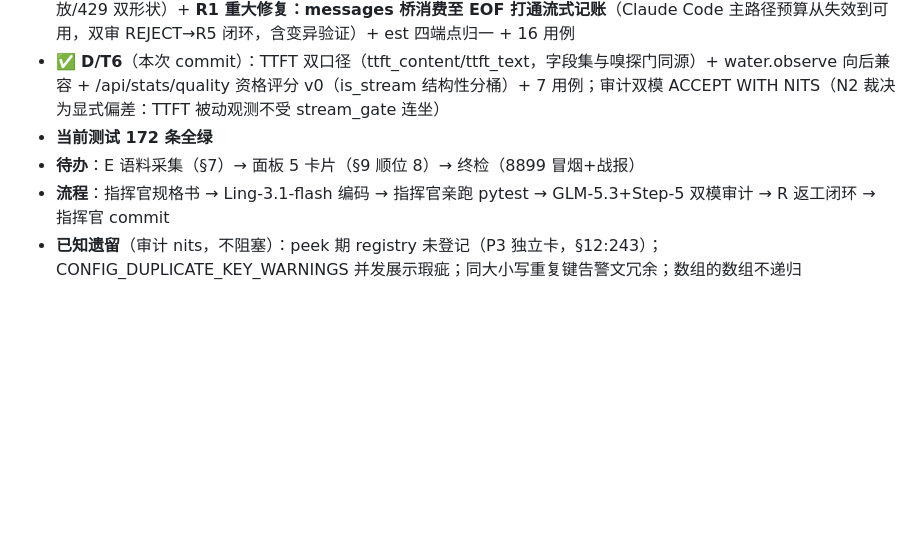
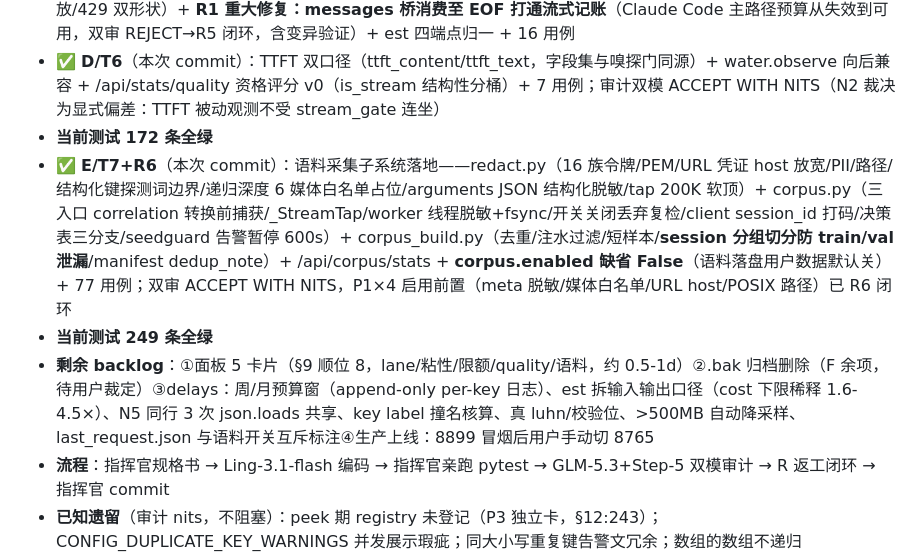
Before and after one commit to qidiai/qidi-relay, a Markdown page: 升级方案-magpie借鉴-20261003.md, the part around the change. Drawn GitHub-style; blank space fills up the shorter version.

Commit message:
docs: §13 进度 E 落地 + backlog 清单

```diff
--- a/升级方案-magpie借鉴-20261003.md
+++ b/升级方案-magpie借鉴-20261003.md
@@ -255,6 +255,8 @@ main.py                  启动时 config 重复键检查（阶段F）
 - ✅ **C/T5**（d0cbbbf）：预算限额 day 窗（扩展 api_keys/limit 块+迁移语义）+ reserve 预留（乐观登记/幂等释放/429 双形状）+ **R1 重大修复：messages 桥消费至 EOF 打通流式记账**（Claude Code 主路径预算从失效到可用，双审 REJECT→R5 闭环，含变异验证）+ est 四端点归一 + 16 用例
 - ✅ **D/T6**（本次 commit）：TTFT 双口径（ttft_content/ttft_text，字段集与嗅探门同源）+ water.observe 向后兼容 + /api/stats/quality 资格评分 v0（is_stream 结构性分桶）+ 7 用例；审计双模 ACCEPT WITH NITS（N2 裁决为显式偏差：TTFT 被动观测不受 stream_gate 连坐）
 - **当前测试 172 条全绿**
-- **待办**：E 语料采集（§7）→ 面板 5 卡片（§9 顺位 8）→ 终检（8899 冒烟+战报）
+- ✅ **E/T7+R6**（本次 commit）：语料采集子系统落地——redact.py（16 族令牌/PEM/URL 凭证 host 放宽/PII/路径/结构化键探测词边界/递归深度 6 媒体白名单占位/arguments JSON 结构化脱敏/tap 200K 软顶）+ corpus.py（三入口 correlation 转换前捕获/_StreamTap/worker 线程脱敏+fsync/开关关闭丢弃复检/client session_id 打码/决策表三分支/seedguard 告警暂停 600s）+ corpus_build.py（去重/注水过滤/短样本/**session 分组切分防 train/val 泄漏**/manifest dedup_note）+ /api/corpus/stats + **corpus.enabled 缺省 False**（语料落盘用户数据默认关）+ 77 用例；双审 ACCEPT WITH NITS，P1×4 启用前置（meta 脱敏/媒体白名单/URL host/POSIX 路径）已 R6 闭环
+- **当前测试 249 条全绿**
+- **剩余 backlog**：①面板 5 卡片（§9 顺位 8，lane/粘性/限额/quality/语料，约 0.5-1d）②.bak 归档删除（F 余项，待用户裁定）③delays：周/月预算窗（append-only per-key 日志）、est 拆输入输出口径（cost 下限稀释 1.6-4.5×）、N5 同行 3 次 json.loads 共享、key label 撞名核算、真 luhn/校验位、>500MB 自动降采样、last_request.json 与语料开关互斥标注④生产上线：8899 冒烟后用户手动切 8765
 - **流程**：指挥官规格书 → Ling-3.1-flash 编码 → 指挥官亲跑 pytest → GLM-5.3+Step-5 双模审计 → R 返工闭环 → 指挥官 commit
 - **已知遗留**（审计 nits，不阻塞）：peek 期 registry 未登记（P3 独立卡，§12:243）；CONFIG_DUPLICATE_KEY_WARNINGS 并发展示瑕疵；同大小写重复键告警文冗余；数组的数组不递归
```
